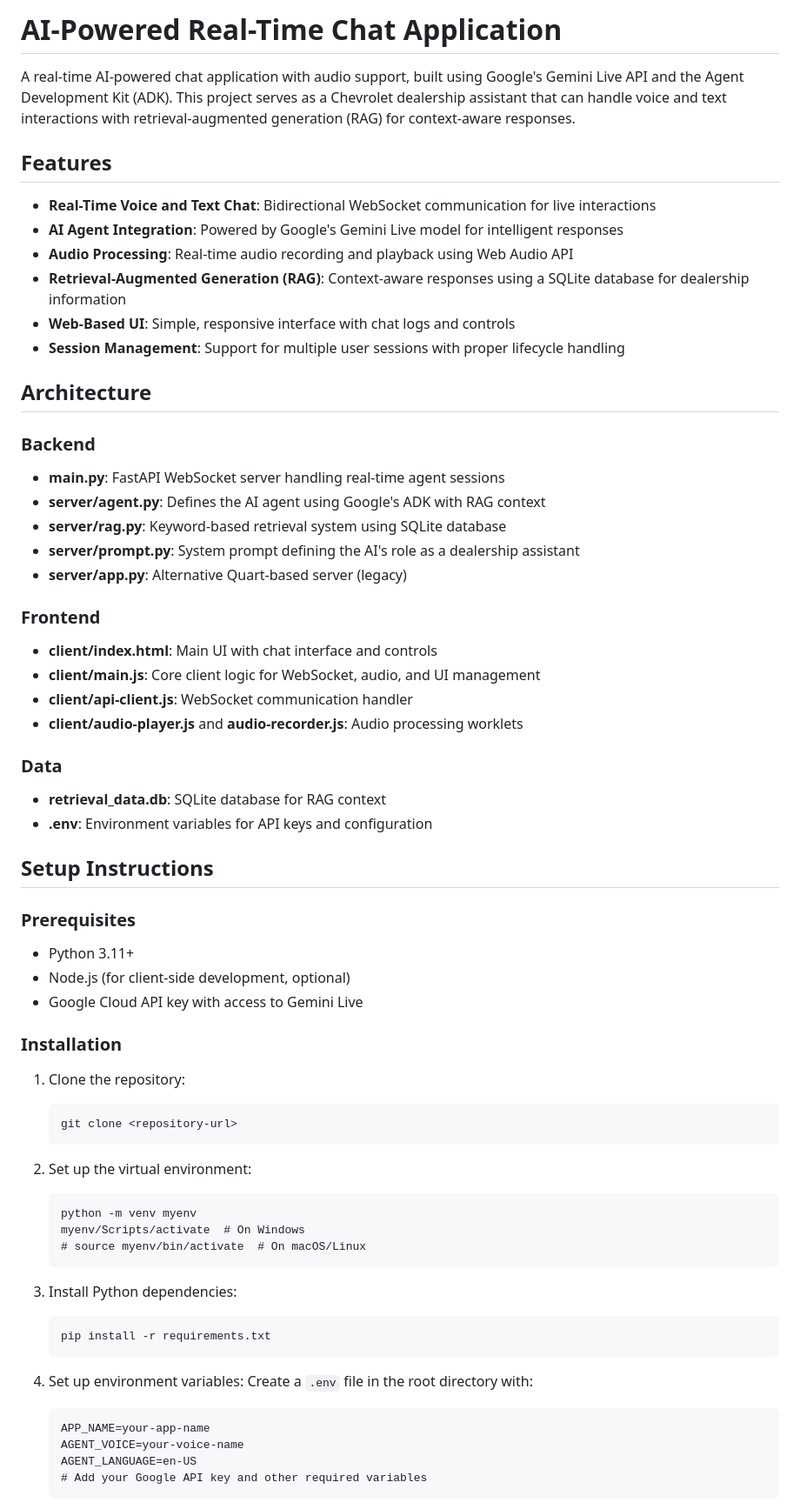
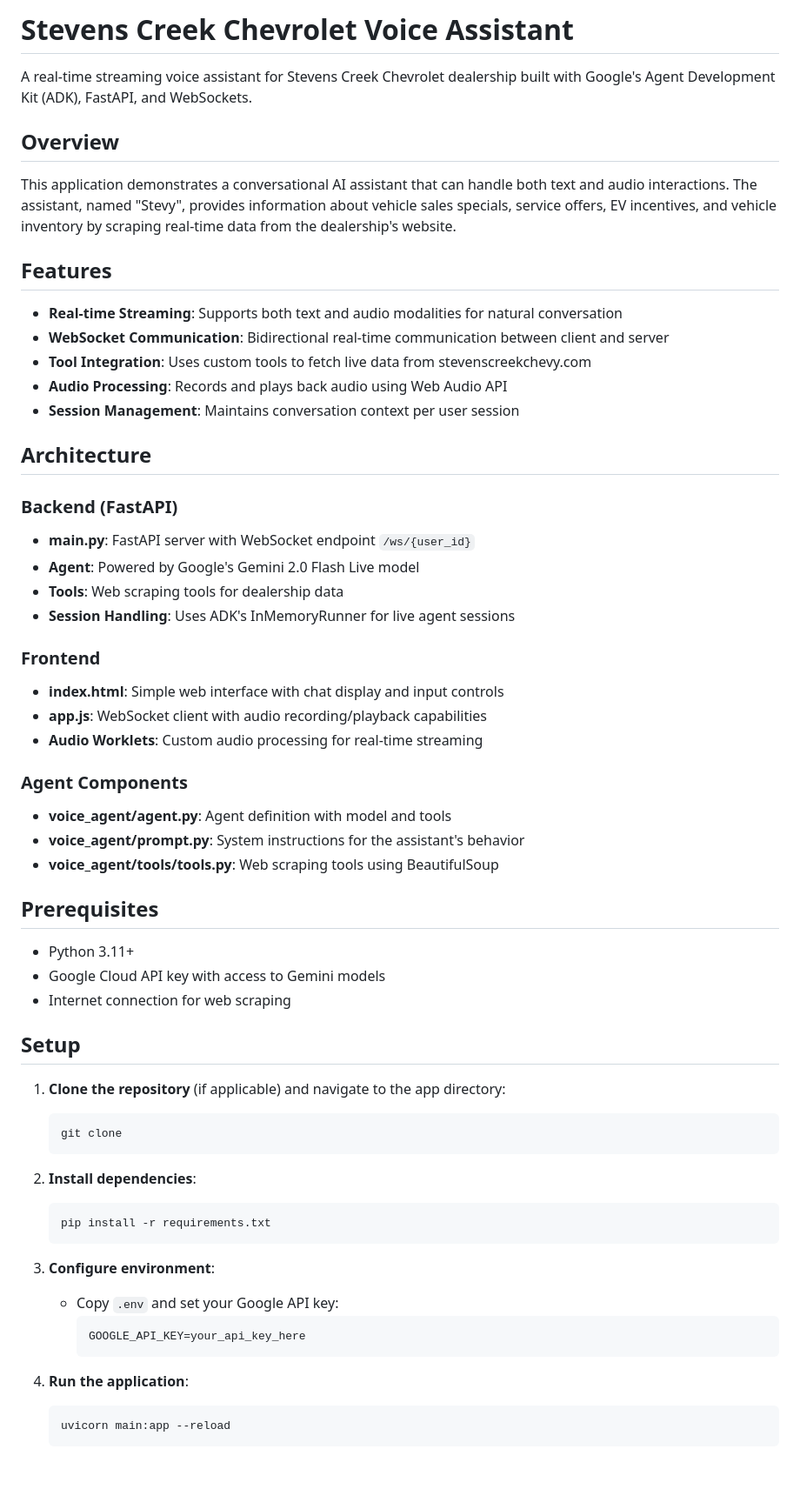
Before and after one commit to NIVEDITHA0808/pinnacle_assessment, a Markdown page: README.md, the part around one of its changes. Shown at 87% size. Rendered like a GitHub page; blank space fills up the shorter version.

````diff
--- a/README.md
+++ b/README.md
@@ -1,66 +1,63 @@
-# AI-Powered Real-Time Chat Application
+# Stevens Creek Chevrolet Voice Assistant
 
-A real-time AI-powered chat application with audio support, built using Google's Gemini Live API and the Agent Development Kit (ADK). This project serves as a Chevrolet dealership assistant that can handle voice and text interactions with retrieval-augmented generation (RAG) for context-aware responses.
+A real-time streaming voice assistant for Stevens Creek Chevrolet dealership built with Google's Agent Development Kit (ADK), FastAPI, and WebSockets.
+
+## Overview
+
+This application demonstrates a conversational AI assistant that can handle both text and audio interactions. The assistant, named "Stevy", provides information about vehicle sales specials, service offers, EV incentives, and vehicle inventory by scraping real-time data from the dealership's website.
 
 ## Features
 
-- **Real-Time Voice and Text Chat**: Bidirectional WebSocket communication for live interactions
-- **AI Agent Integration**: Powered by Google's Gemini Live model for intelligent responses
-- **Audio Processing**: Real-time audio recording and playback using Web Audio API
-- **Retrieval-Augmented Generation (RAG)**: Context-aware responses using a SQLite database for dealership information
-- **Web-Based UI**: Simple, responsive interface with chat logs and controls
-- **Session Management**: Support for multiple user sessions with proper lifecycle handling
+- **Real-time Streaming**: Supports both text and audio modalities for natural conversation
+- **WebSocket Communication**: Bidirectional real-time communication between client and server
+- **Tool Integration**: Uses custom tools to fetch live data from stevenscreekchevy.com
+- **Audio Processing**: Records and plays back audio using Web Audio API
+- **Session Management**: Maintains conversation context per user session
 
 ## Architecture
 
-### Backend
-- **main.py**: FastAPI WebSocket server handling real-time agent sessions
-- **server/agent.py**: Defines the AI agent using Google's ADK with RAG context
-- **server/rag.py**: Keyword-based retrieval system using SQLite database
-- **server/prompt.py**: System prompt defining the AI's role as a dealership assistant
-- **server/app.py**: Alternative Quart-based server (legacy)
+### Backend (FastAPI)
+- **main.py**: FastAPI server with WebSocket endpoint `/ws/{user_id}`
+- **Agent**: Powered by Google's Gemini 2.0 Flash Live model
+- **Tools**: Web scraping tools for dealership data
+- **Session Handling**: Uses ADK's InMemoryRunner for live agent sessions
 
 ### Frontend
-- **client/index.html**: Main UI with chat interface and controls
-- **client/main.js**: Core client logic for WebSocket, audio, and UI management
-- **client/api-client.js**: WebSocket communication handler
-- **client/audio-player.js** and **audio-recorder.js**: Audio processing worklets
+- **index.html**: Simple web interface with chat display and input controls
+- **app.js**: WebSocket client with audio recording/playback capabilities
+- **Audio Worklets**: Custom audio processing for real-time streaming
 
-### Data
-- **retrieval_data.db**: SQLite database for RAG context
-- **.env**: Environment variables for API keys and configuration
+### Agent Components
+- **voice_agent/agent.py**: Agent definition with model and tools
+- **voice_agent/prompt.py**: System instructions for the assistant's behavior
+- **voice_agent/tools/tools.py**: Web scraping tools using BeautifulSoup
 
-## Setup Instructions
+## Prerequisites
 
-### Prerequisites
 - Python 3.11+
-- Node.js (for client-side development, optional)
-- Google Cloud API key with access to Gemini Live
+- Google Cloud API key with access to Gemini models
+- Internet connection for web scraping
 
-### Installation
-1. Clone the repository:
-   ```
-   git clone <repository-url>
+## Setup
+
+1. **Clone the repository** (if applicable) and navigate to the app directory:
+   ```bash
+   git clone
    ```
 
-2. Set up the virtual environment:
-   ```
-   python -m venv myenv
-   myenv/Scripts/activate  # On Windows
-   # source myenv/bin/activate  # On macOS/Linux
-   ```
-
-3. Install Python dependencies:
-   ```
+2. **Install dependencies**:
+   ```bash
    pip install -r requirements.txt
    ```
 
-4. Set up environment variables:
-   Create a `.env` file in the root directory with:
-   ```
-   APP_NAME=your-app-name
-   AGENT_VOICE=your-voice-name
-   AGENT_LANGUAGE=en-US
-   # Add your Google API key and other required variables
+3. **Configure environment**:
+   - Copy `.env` and set your Google API key:
+     ```
+     GOOGLE_API_KEY=your_api_key_here
+     ```
+
+4. **Run the application**:
+   ```bash
+   uvicorn main:app --reload
    ```
 
````
Also changed, not shown: other parts of README.md (+64 -52 lines).
